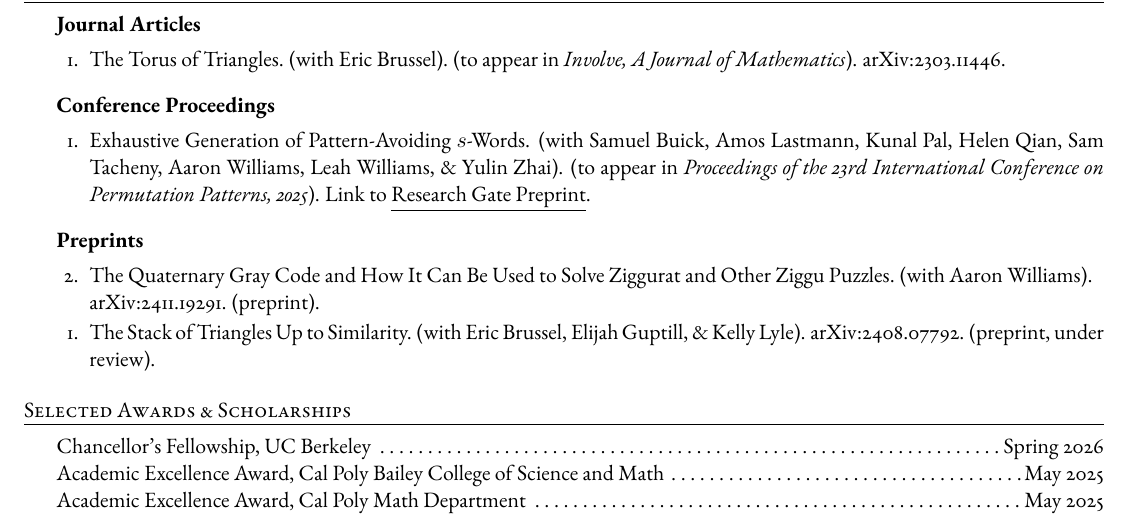
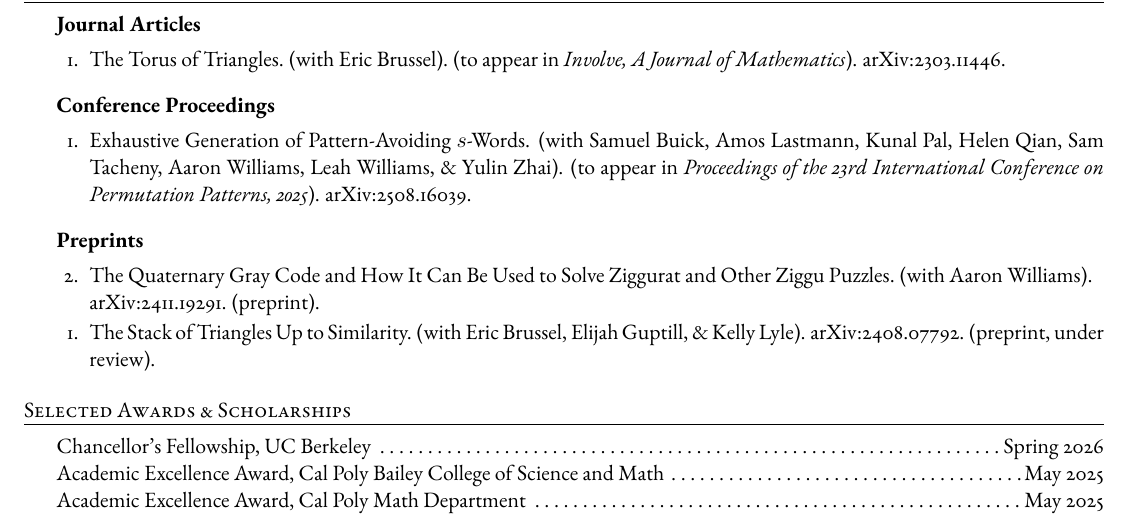
Before and after one commit to madeleinegoertz/madeleinegoertz.github.io, a LaTeX CV (assets/cv/mgoertz-cv-web.tex): part of page 1 of 2, cut so that both start at the same text. Compiled offline with pdfLaTeX.

Commit message:
update perm patterns with arxiv listing

```diff
--- a/assets/cv/mgoertz-cv-web.tex
+++ b/assets/cv/mgoertz-cv-web.tex
@@ -67,7 +67,8 @@
 		\item The Torus of Triangles. (with Eric Brussel). (to appear in \emph{Involve, A Journal of Mathematics}).	\href{http://arxiv.org/abs/2303.11446}{arXiv:2303.11446}.
 	\end{rSubsectionNumbered}
 	\begin{rSubsectionNumbered}{Conference Proceedings}
-		\item Exhaustive Generation of Pattern-Avoiding $s$-Words. (with Samuel Buick, Amos Lastmann, Kunal Pal, Helen Qian, Sam Tacheny, Aaron Williams, Leah Williams, \& Yulin Zhai). (to appear in \textit{Proceedings of the 23rd International Conference on Permutation Patterns, 2025}). \href{https://www.researchgate.net/publication/391522113_Exhaustive_Generation_of_Pattern-Avoiding_s-Words}{Link to \underline{Research Gate Preprint}}.
+		\item Exhaustive Generation of Pattern-Avoiding $s$-Words. (with Samuel Buick, Amos Lastmann, Kunal Pal, Helen Qian, Sam Tacheny, Aaron Williams, Leah Williams, \& Yulin Zhai). (to appear in \textit{Proceedings of the 23rd International Conference on Permutation Patterns, 2025}).
+	\href{https://arxiv.org/abs/2508.16039}{arXiv:2508.16039}.	%\href{https://www.researchgate.net/publication/391522113_Exhaustive_Generation_of_Pattern-Avoiding_s-Words}{Link to \underline{Research Gate Preprint}}.
 	\end{rSubsectionNumbered}
 	\begin{rSubsectionNumbered}{Preprints}
 		\item The Quaternary Gray Code and How It Can Be Used to Solve Ziggurat and Other Ziggu Puzzles. (with Aaron Williams).\\ \href{http://arxiv.org/abs/2411.19291}{arXiv:2411.19291}. (preprint).
```
Also changed, not shown: assets/cv/mgoertz-cv-web.pdf, 2 other files.
